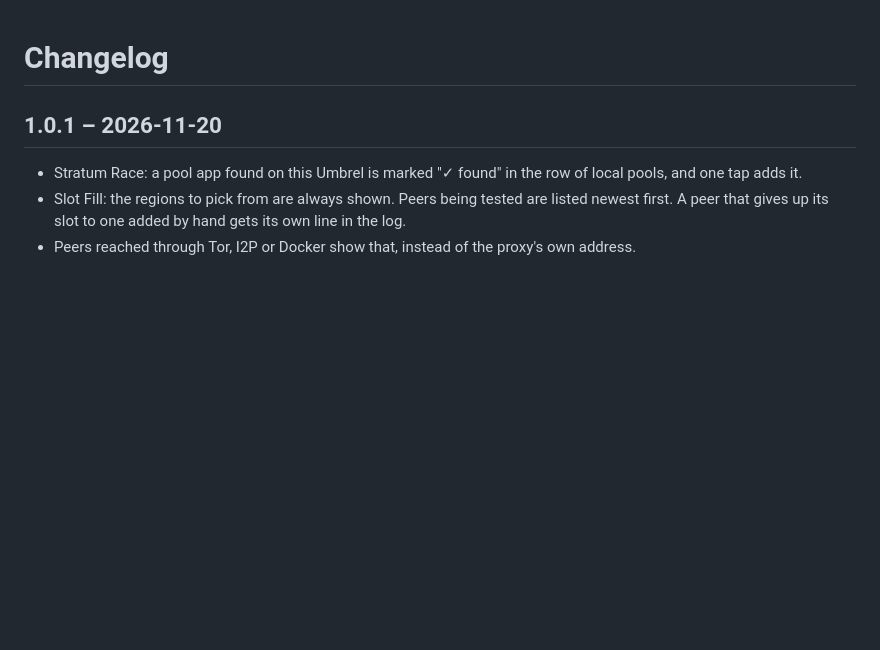
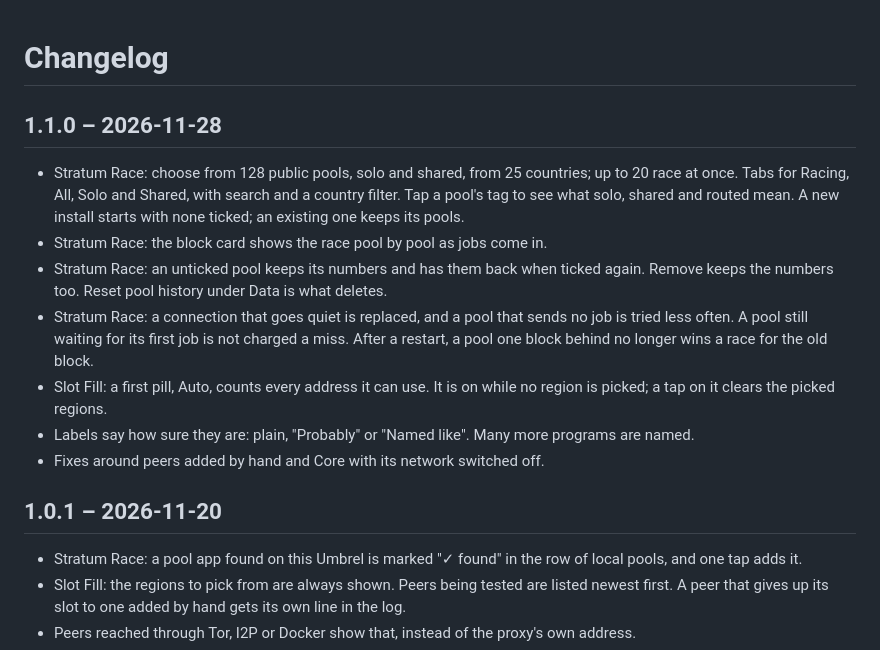
Before and after one commit to benunskilled/peer-lab, a Markdown page: CHANGELOG.md, the part around the change. GitHub-like rendering; blank space fills up the shorter version.

```diff
--- a/CHANGELOG.md
+++ b/CHANGELOG.md
@@ -1,4 +1,14 @@
 # Changelog
+
+## 1.1.0 – 2026-11-28
+
+- Stratum Race: choose from 128 public pools, solo and shared, from 25 countries; up to 20 race at once. Tabs for Racing, All, Solo and Shared, with search and a country filter. Tap a pool's tag to see what solo, shared and routed mean. A new install starts with none ticked; an existing one keeps its pools.
+- Stratum Race: the block card shows the race pool by pool as jobs come in.
+- Stratum Race: an unticked pool keeps its numbers and has them back when ticked again. Remove keeps the numbers too. Reset pool history under Data is what deletes.
+- Stratum Race: a connection that goes quiet is replaced, and a pool that sends no job is tried less often. A pool still waiting for its first job is not charged a miss. After a restart, a pool one block behind no longer wins a race for the old block.
+- Slot Fill: a first pill, Auto, counts every address it can use. It is on while no region is picked; a tap on it clears the picked regions.
+- Labels say how sure they are: plain, "Probably" or "Named like". Many more programs are named.
+- Fixes around peers added by hand and Core with its network switched off.
 
 ## 1.0.1 – 2026-11-20
 
```
Also changed, not shown: README.md (+3 -3 lines), app/docs/configuration.md (+4 -2 lines), docs/images/stratum.png, 1 other file.
